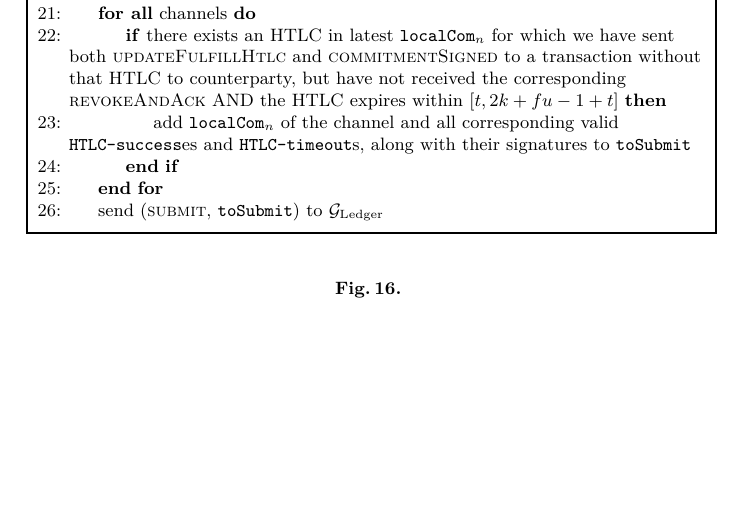
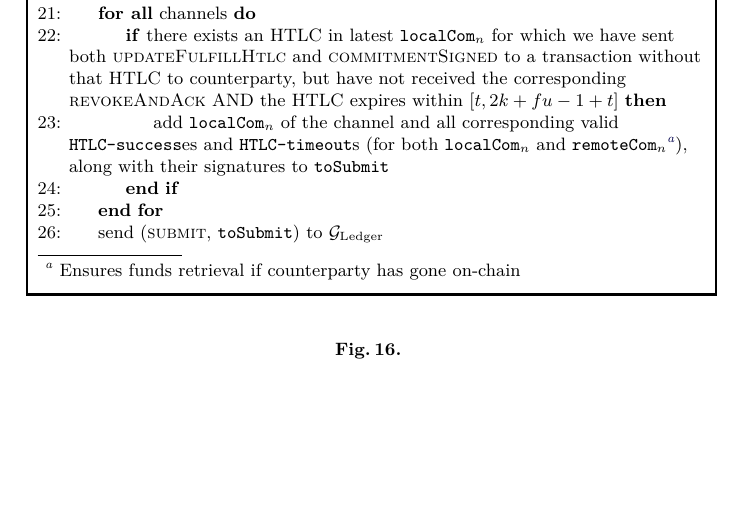
Before and after one commit to OrfeasLitos/PaymentChannels, a LaTeX paper (src/paymentChannels.tex, which reads src/protocol.tex): part of page 17 of 40, cut so that both start at the same text. Compiled offline with pdfLaTeX.

Commit message:
Bcast remote & local HTLC success on FoC

```diff
--- a/src/protocol.tex
+++ b/src/protocol.tex
@@ -844,7 +844,9 @@
             \tochain{} - 1 + t\right]$}
               \State add $\mathtt{localCom}_n$ of the channel and all
               corresponding valid \texttt{HTLC-success}es and
-              \texttt{HTLC-timeout}s, along with their signatures to
+              \texttt{HTLC-timeout}s (for both $\mathtt{localCom}_n$ and
+              $\mathtt{remoteCom}_n$\footnote{Ensures funds retrieval if
+              counterparty has gone on-chain}), along with their signatures to
               \texttt{toSubmit}
             \EndIf
           \EndFor
```
